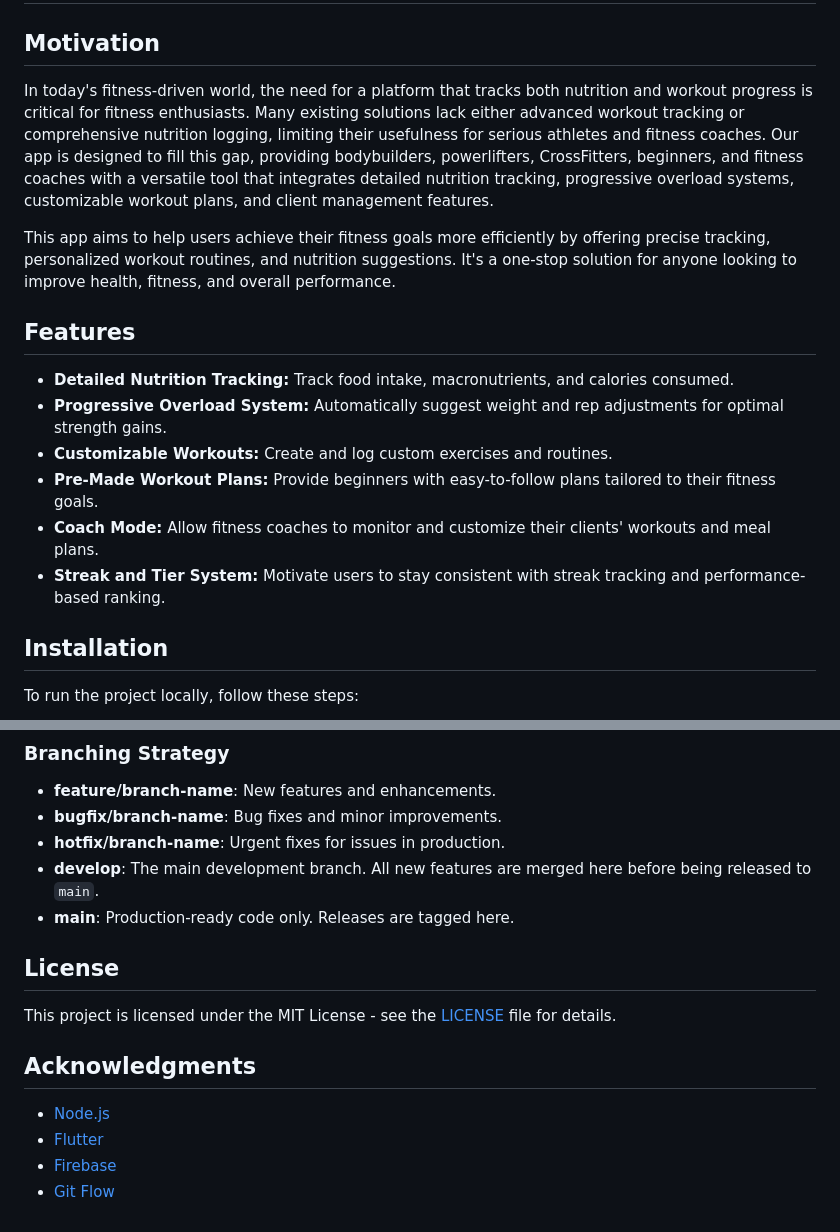
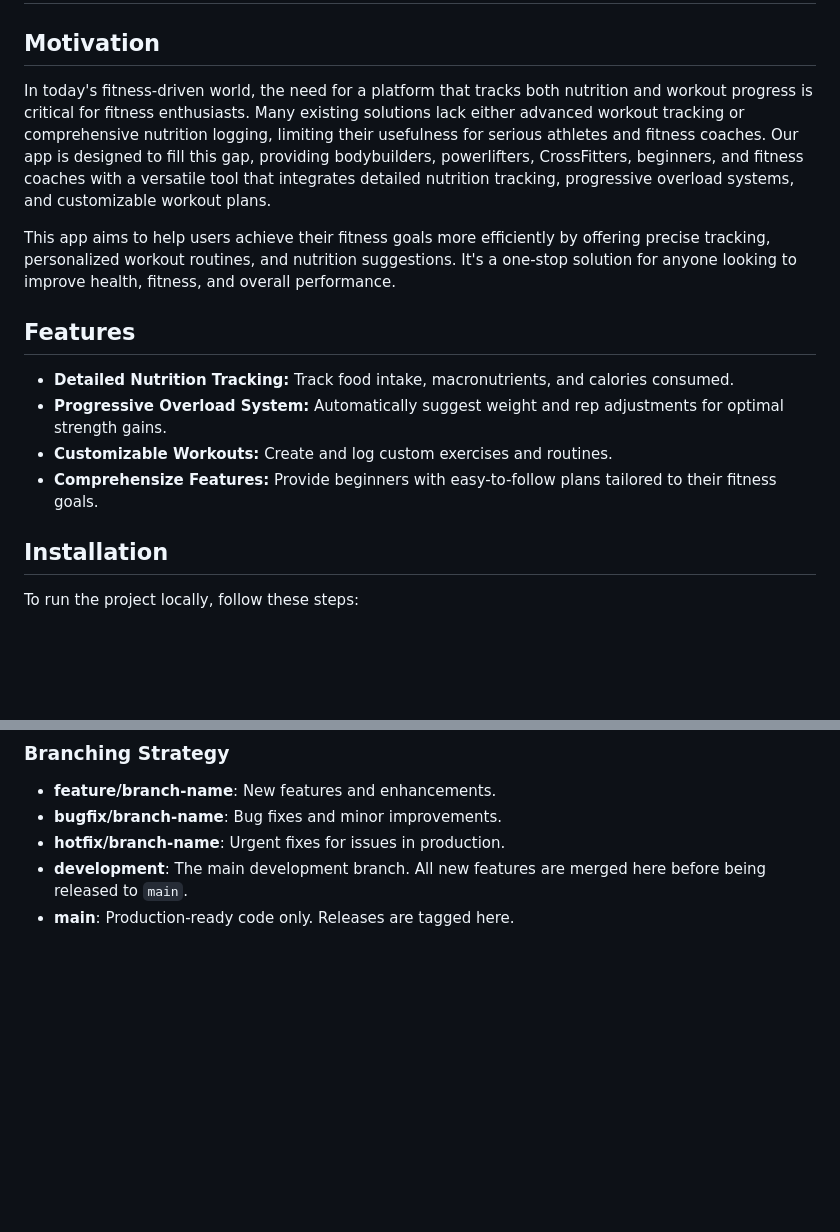
Before and after one commit to EECS3311F24/project-fit-coach, a Markdown page: doc/Sprint0/README.md, 2 parts joined by grey strips. Drawn GitHub-style; blank space fills up the shorter version.

```diff
--- a/doc/Sprint0/README.md
+++ b/doc/Sprint0/README.md
@@ -1,7 +1,7 @@
 # Fitness Coach App
 
 ## Motivation
-In today's fitness-driven world, the need for a platform that tracks both nutrition and workout progress is critical for fitness enthusiasts. Many existing solutions lack either advanced workout tracking or comprehensive nutrition logging, limiting their usefulness for serious athletes and fitness coaches. Our app is designed to fill this gap, providing bodybuilders, powerlifters, CrossFitters, beginners, and fitness coaches with a versatile tool that integrates detailed nutrition tracking, progressive overload systems, customizable workout plans, and client management features.
+In today's fitness-driven world, the need for a platform that tracks both nutrition and workout progress is critical for fitness enthusiasts. Many existing solutions lack either advanced workout tracking or comprehensive nutrition logging, limiting their usefulness for serious athletes and fitness coaches. Our app is designed to fill this gap, providing bodybuilders, powerlifters, CrossFitters, beginners, and fitness coaches with a versatile tool that integrates detailed nutrition tracking, progressive overload systems, and customizable workout plans.
 
 This app aims to help users achieve their fitness goals more efficiently by offering precise tracking, personalized workout routines, and nutrition suggestions. It's a one-stop solution for anyone looking to improve health, fitness, and overall performance.
 
@@ -9,9 +9,7 @@ This app aims to help users achieve their fitness goals more efficiently by offe
 - **Detailed Nutrition Tracking:** Track food intake, macronutrients, and calories consumed.
 - **Progressive Overload System:** Automatically suggest weight and rep adjustments for optimal strength gains.
 - **Customizable Workouts:** Create and log custom exercises and routines.
-- **Pre-Made Workout Plans:** Provide beginners with easy-to-follow plans tailored to their fitness goals.
-- **Coach Mode:** Allow fitness coaches to monitor and customize their clients' workouts and meal plans.
-- **Streak and Tier System:** Motivate users to stay consistent with streak tracking and performance-based ranking.
+- **Comprehensize Features:** Provide beginners with easy-to-follow plans tailored to their fitness goals.
 
 ## Installation
 To run the project locally, follow these steps:
@@ -74,14 +72,5 @@ We welcome contributions from the community! Follow these guidelines to get invo
 - **feature/branch-name**: New features and enhancements.
 - **bugfix/branch-name**: Bug fixes and minor improvements.
 - **hotfix/branch-name**: Urgent fixes for issues in production.
-- **develop**: The main development branch. All new features are merged here before being released to `main`.
+- **development**: The main development branch. All new features are merged here before being released to `main`.
 - **main**: Production-ready code only. Releases are tagged here.
-
-## License
-This project is licensed under the MIT License - see the [LICENSE](LICENSE) file for details.
-
-## Acknowledgments
-- [Node.js](https://nodejs.org/)
-- [Flutter](https://flutter.dev/)
-- [Firebase](https://firebase.google.com/)
-- [Git Flow](https://nvie.com/posts/a-successful-git-branching-model/)
```
